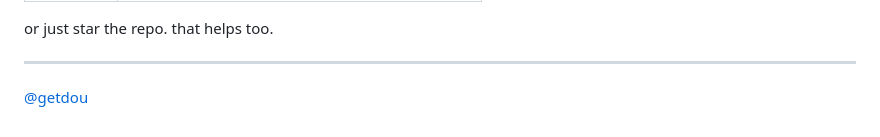
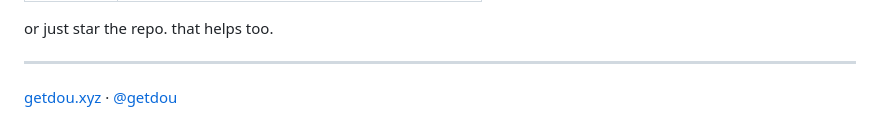
Before and after one commit to getdou/dou, a Markdown page: README.md, the part around the change. GitHub-like rendering.

Commit message:
add website link

```diff
--- a/README.md
+++ b/README.md
@@ -201,4 +201,4 @@ or just star the repo. that helps too.
 
 ---
 
-[@getdou](https://twitter.com/getdou)
+[getdou.xyz](https://getdou.xyz) · [@getdou](https://twitter.com/getdou)
```
